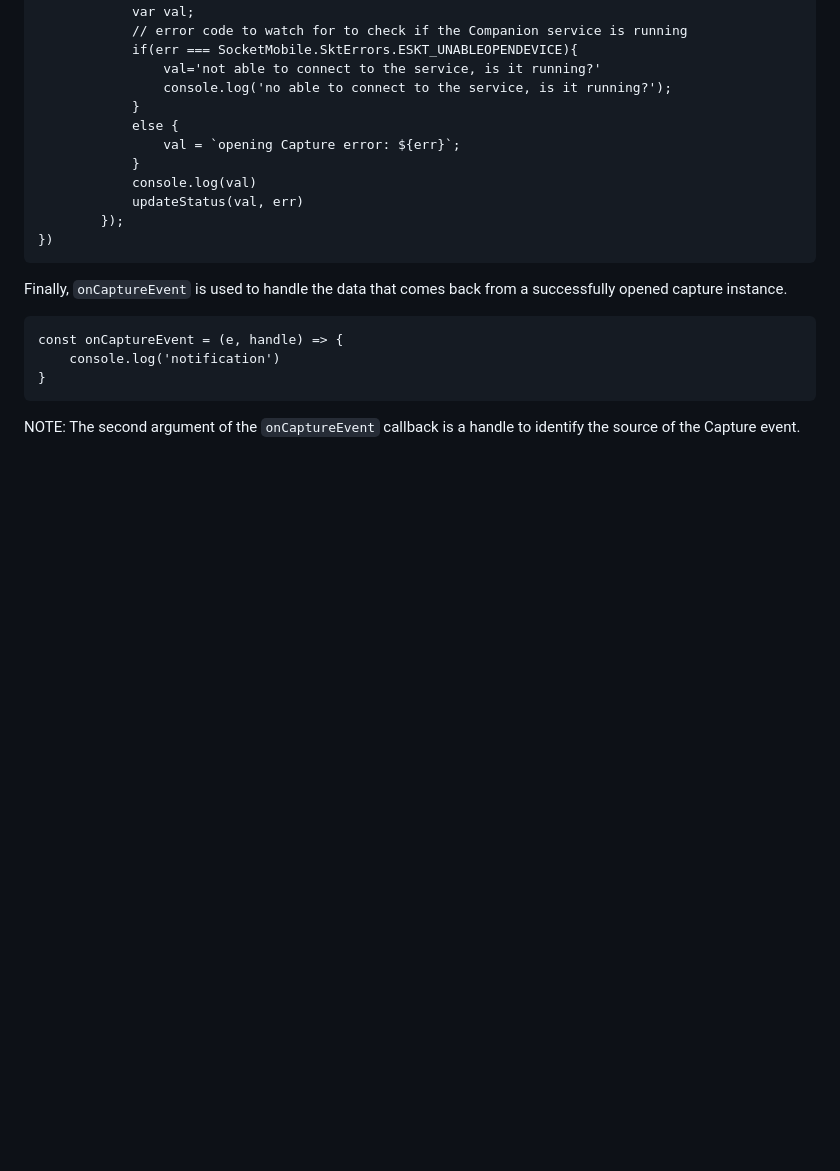
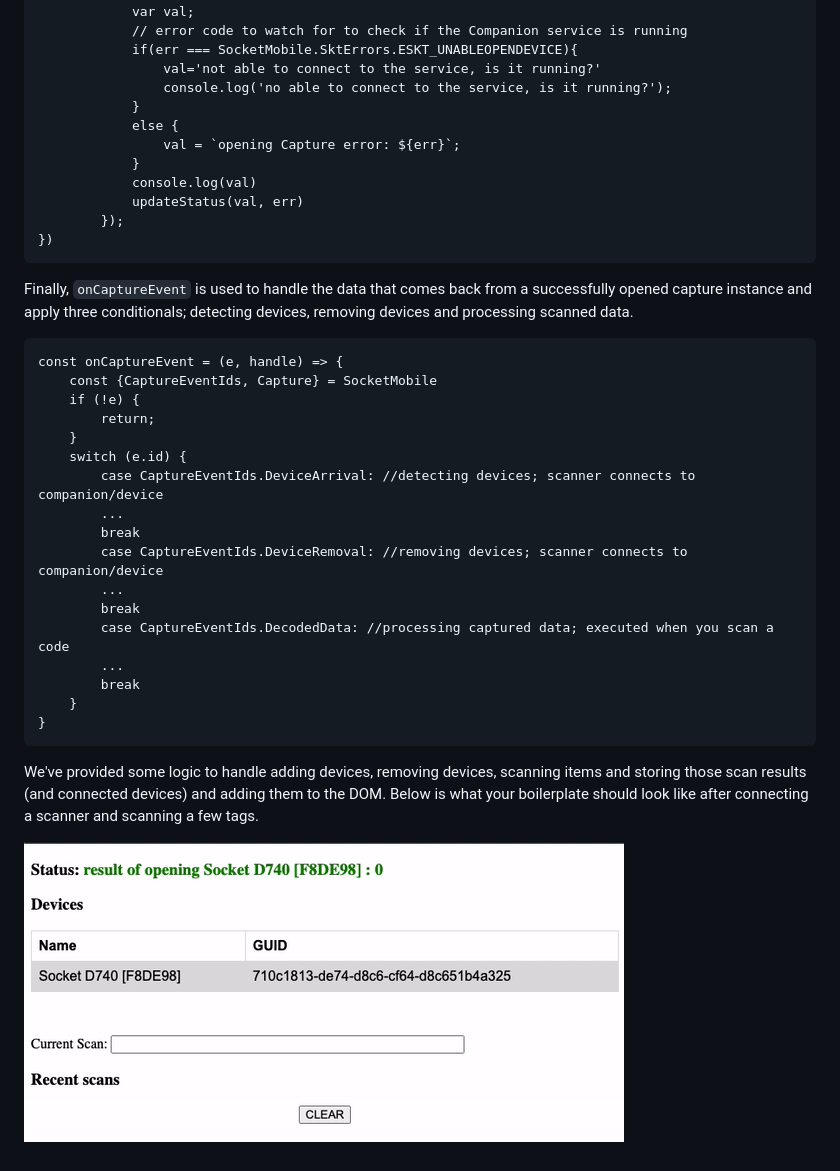
Before and after one commit to SocketMobile/singleentry-js, a Markdown page: README.md, the part around the change. GitHub-like rendering; pictures changed too: assets/js-demo.gif (added); blank space fills up the shorter version.

````diff
--- a/README.md
+++ b/README.md
@@ -76,11 +76,28 @@ window.addEventListener('DOMContentLoaded', ()=>{
 })
 ```
 
-Finally, `onCaptureEvent` is used to handle the data that comes back from a successfully opened capture instance.
+Finally, `onCaptureEvent` is used to handle the data that comes back from a successfully opened capture instance and apply three conditionals; detecting devices, removing devices and processing scanned data.
 
 ```
 const onCaptureEvent = (e, handle) => {
-    console.log('notification')
+    const {CaptureEventIds, Capture} = SocketMobile
+    if (!e) {
+        return;
+    }
+    switch (e.id) {
+        case CaptureEventIds.DeviceArrival: //detecting devices; scanner connects to companion/device
+        ...
+        break
+        case CaptureEventIds.DeviceRemoval: //removing devices; scanner connects to companion/device
+        ...
+        break
+        case CaptureEventIds.DecodedData: //processing captured data; executed when you scan a code
+        ...
+        break
+    }
 }
 ```
-NOTE: The second argument of the `onCaptureEvent` callback is a handle to identify the source of the Capture event.
+
+We've provided some logic to handle adding devices, removing devices, scanning items and storing those scan results (and connected devices) and adding them to the DOM. Below is what your boilerplate should look like after connecting a scanner and scanning a few tags.
+
+![javascript demo](./assets/js-demo.gif)
````
